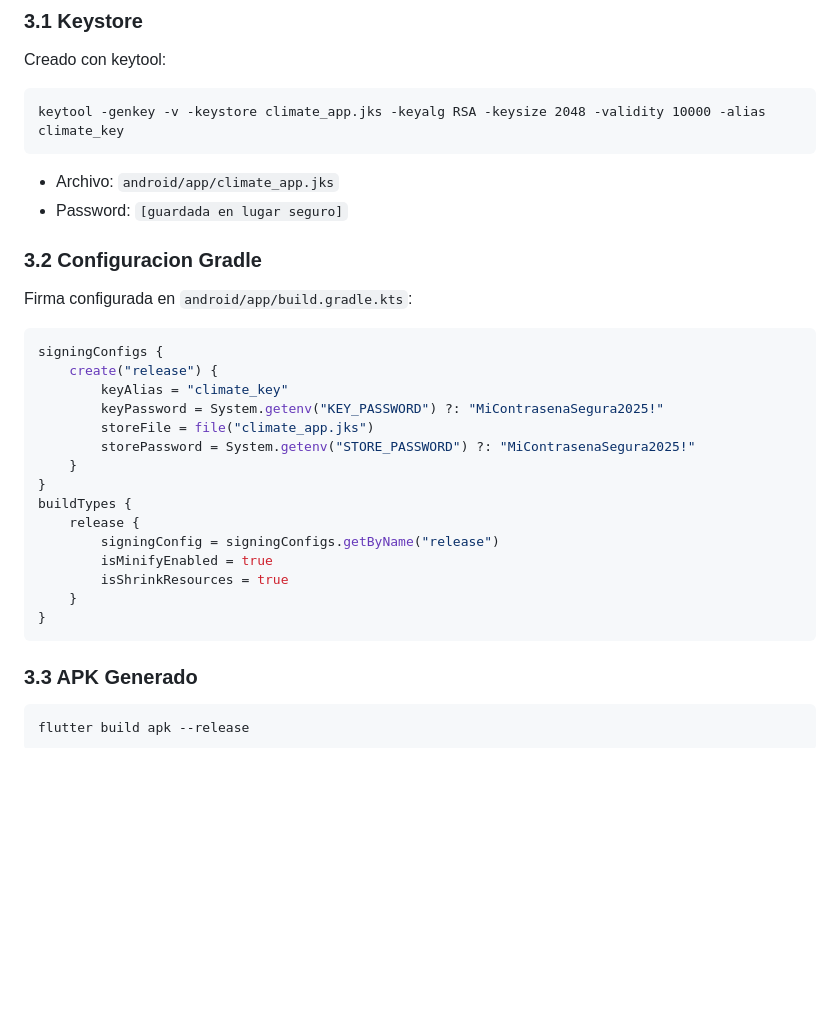
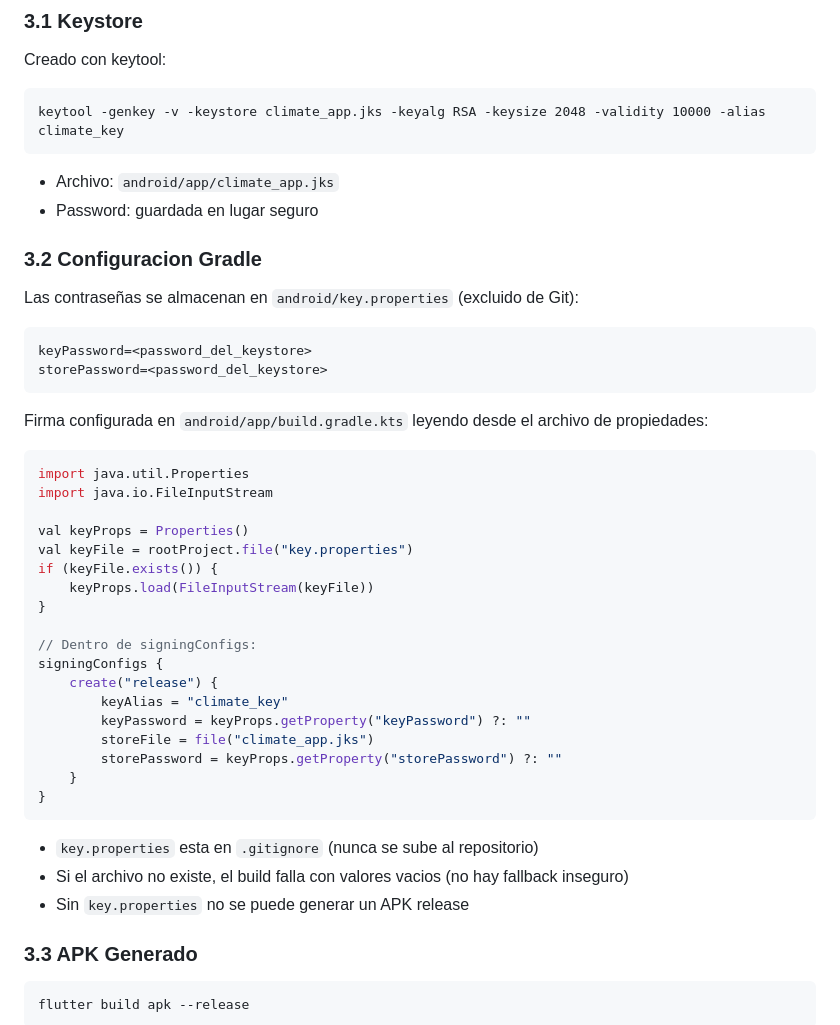
Before and after one commit to 2023371031-del/Practicas, a Markdown page: p2.5/REPORTE_P2.5.md, the part around the change. GitHub-like rendering; blank space fills up the shorter version.

Commit message:
Practica 2.5

````diff
--- a/p2.5/REPORTE_P2.5.md
+++ b/p2.5/REPORTE_P2.5.md
@@ -77,29 +77,43 @@ keytool -genkey -v -keystore climate_app.jks -keyalg RSA -keysize 2048 -validity
 ```
 
 - Archivo: `android/app/climate_app.jks`
-- Password: `[guardada en lugar seguro]`
+- Password: guardada en lugar seguro
 
 ### 3.2 Configuracion Gradle
 
-Firma configurada en `android/app/build.gradle.kts`:
+Las contraseñas se almacenan en `android/key.properties` (excluido de Git):
+
+```properties
+keyPassword=<password_del_keystore>
+storePassword=<password_del_keystore>
+```
+
+Firma configurada en `android/app/build.gradle.kts` leyendo desde el archivo de propiedades:
 
 ```kotlin
+import java.util.Properties
+import java.io.FileInputStream
+
+val keyProps = Properties()
+val keyFile = rootProject.file("key.properties")
+if (keyFile.exists()) {
+    keyProps.load(FileInputStream(keyFile))
+}
+
+// Dentro de signingConfigs:
 signingConfigs {
     create("release") {
         keyAlias = "climate_key"
-        keyPassword = System.getenv("KEY_PASSWORD") ?: "MiContrasenaSegura2025!"
+        keyPassword = keyProps.getProperty("keyPassword") ?: ""
         storeFile = file("climate_app.jks")
-        storePassword = System.getenv("STORE_PASSWORD") ?: "MiContrasenaSegura2025!"
-    }
-}
-buildTypes {
-    release {
-        signingConfig = signingConfigs.getByName("release")
-        isMinifyEnabled = true
-        isShrinkResources = true
+        storePassword = keyProps.getProperty("storePassword") ?: ""
     }
 }
 ```
+
+- `key.properties` esta en `.gitignore` (nunca se sube al repositorio)
+- Si el archivo no existe, el build falla con valores vacios (no hay fallback inseguro)
+- Sin `key.properties` no se puede generar un APK release
 
 ### 3.3 APK Generado
 
````
